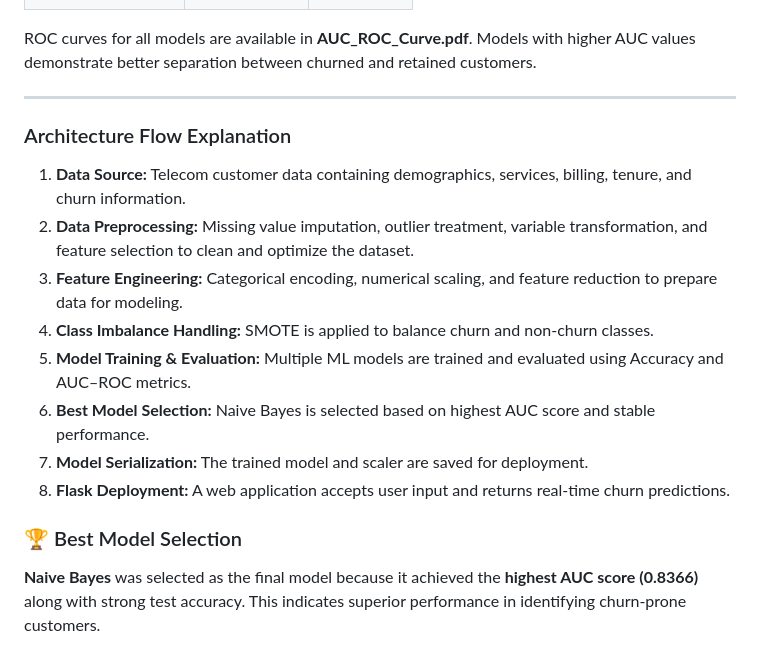
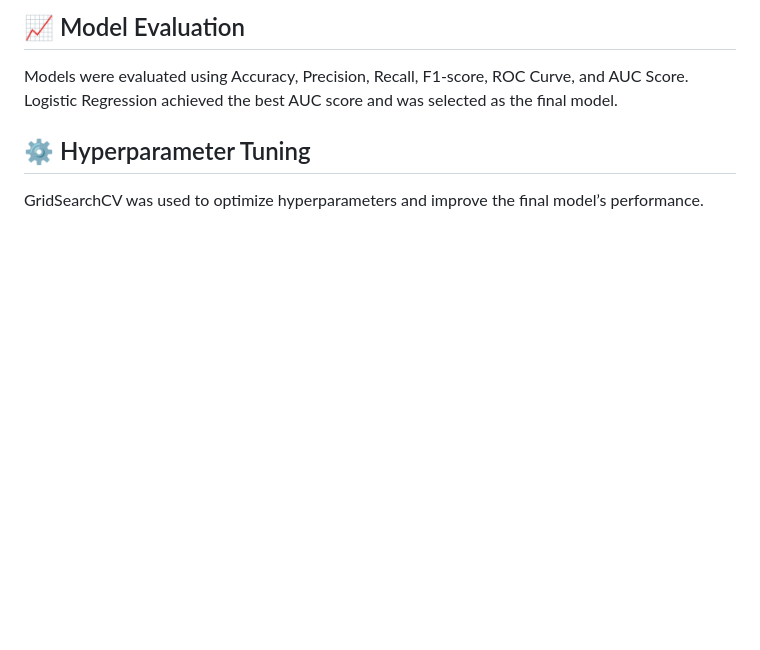
Before and after one commit to GovulaMeenu/AI-Powered-Customer-Retention-Prediction, a Markdown page: README.md, the part around one of its changes. GitHub-like rendering; blank space fills up the shorter version.

```diff
--- a/README.md
+++ b/README.md
@@ -95,54 +98,12 @@ even when the dataset is imbalanced.
 
+<h2>📈 Model Evaluation</h2>
 <p>
-ROC curves for all models are available in <strong>AUC_ROC_Curve.pdf</strong>.
-Models with higher AUC values demonstrate better separation between churned and
-retained customers.
+Models were evaluated using Accuracy, Precision, Recall, F1-score, ROC Curve, and AUC Score.
+Logistic Regression achieved the best AUC score and was selected as the final model.
 </p>
 
-<hr>
-<h3>Architecture Flow Explanation</h3>
-<ol>
-  <li>
-    <strong>Data Source:</strong> Telecom customer data containing demographics,
-    services, billing, tenure, and churn information.
-  </li>
-  <li>
-    <strong>Data Preprocessing:</strong> Missing value imputation, outlier treatment,
-    variable transformation, and feature selection to clean and optimize the dataset.
-  </li>
-  <li>
-    <strong>Feature Engineering:</strong> Categorical encoding, numerical scaling,
-    and feature reduction to prepare data for modeling.
-  </li>
-  <li>
-    <strong>Class Imbalance Handling:</strong> SMOTE is applied to balance churn
-    and non-churn classes.
-  </li>
-  <li>
-    <strong>Model Training & Evaluation:</strong> Multiple ML models are trained
-    and evaluated using Accuracy and AUC–ROC metrics.
-  </li>
-  <li>
-    <strong>Best Model Selection:</strong> Naive Bayes is selected based on highest
-    AUC score and stable performance.
-  </li>
-  <li>
-    <strong>Model Serialization:</strong> The trained model and scaler are saved
-    for deployment.
-  </li>
-  <li>
-    <strong>Flask Deployment:</strong> A web application accepts user input and
-    returns real-time churn predictions.
-  </li>
-</ol>
-
-<!-- ================= BEST MODEL ================= -->
-
-<h3>🏆 Best Model Selection</h3>
-
+<h2>⚙️ Hyperparameter Tuning</h2>
 <p>
-<strong>Naive Bayes</strong> was selected as the final model because it achieved the
-<strong>highest AUC score (0.8366)</strong> along with strong test accuracy.
-This indicates superior performance in identifying churn-prone customers.
+GridSearchCV was used to optimize hyperparameters and improve the final model’s performance.
 </p>
 
```
Also changed, not shown: other parts of README.md (+103 -157 lines).
